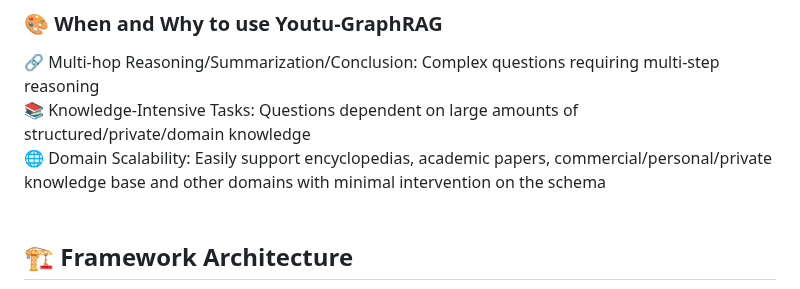
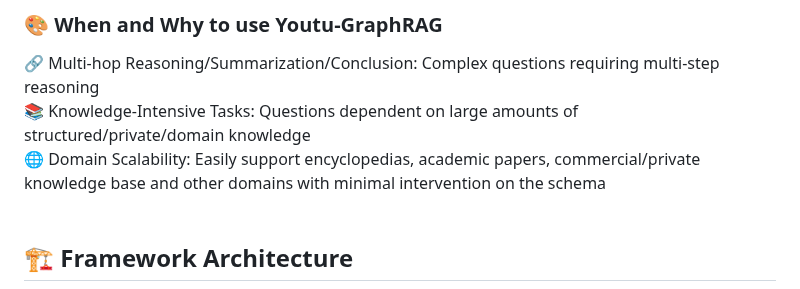
Before and after one commit to everyoneelse/youtu-graphrag, a Markdown page: README.md, the part around the change. Drawn GitHub-style.

```diff
--- a/README.md
+++ b/README.md
@@ -23,7 +23,7 @@
 
 🔗 Multi-hop Reasoning/Summarization/Conclusion: Complex questions requiring multi-step reasoning<br>
 📚 Knowledge-Intensive Tasks: Questions dependent on large amounts of structured/private/domain knowledge<br>
-🌐 Domain Scalability: Easily support encyclopedias, academic papers, commercial/personal/private knowledge base and other domains with minimal intervention on the schema<br><br>
+🌐 Domain Scalability: Easily support encyclopedias, academic papers, commercial/private knowledge base and other domains with minimal intervention on the schema<br><br>
 
 
 ## 🏗️ Framework Architecture
```
